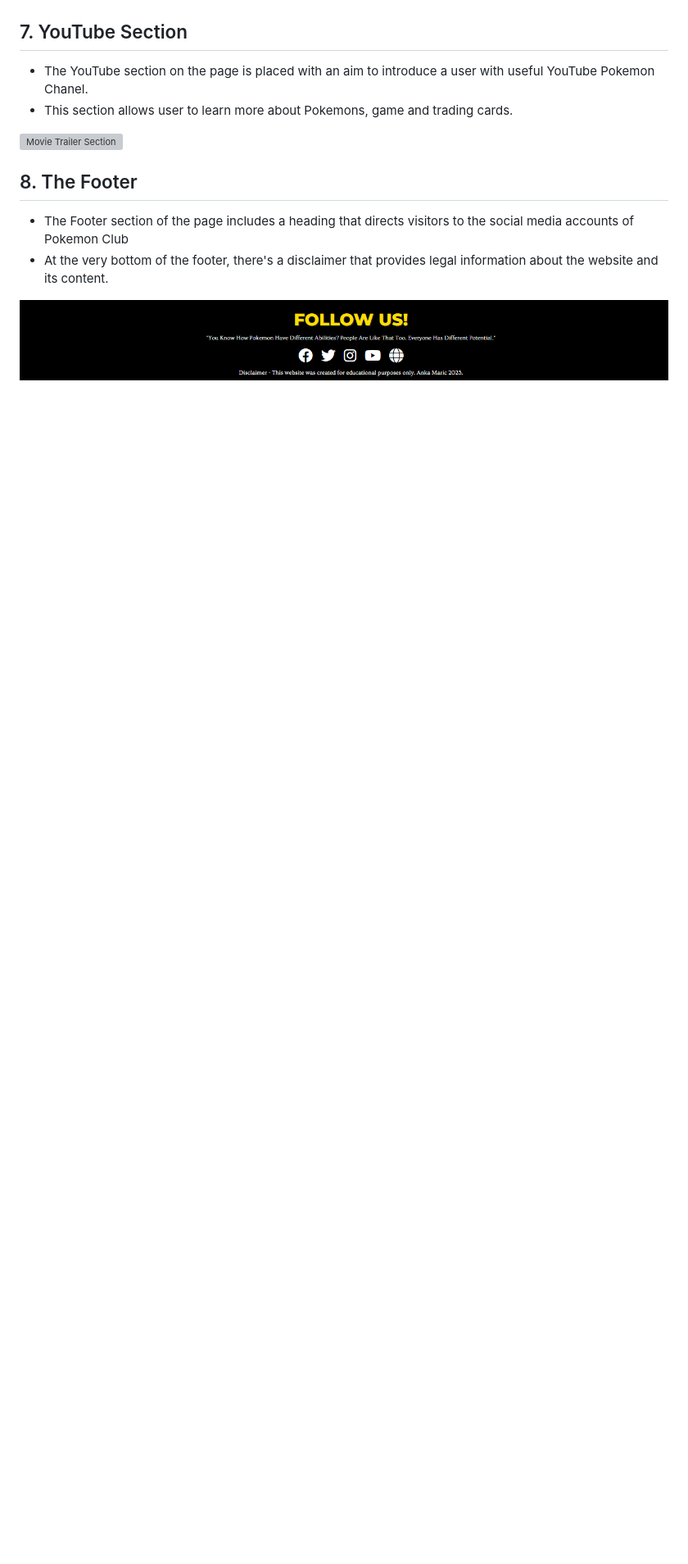
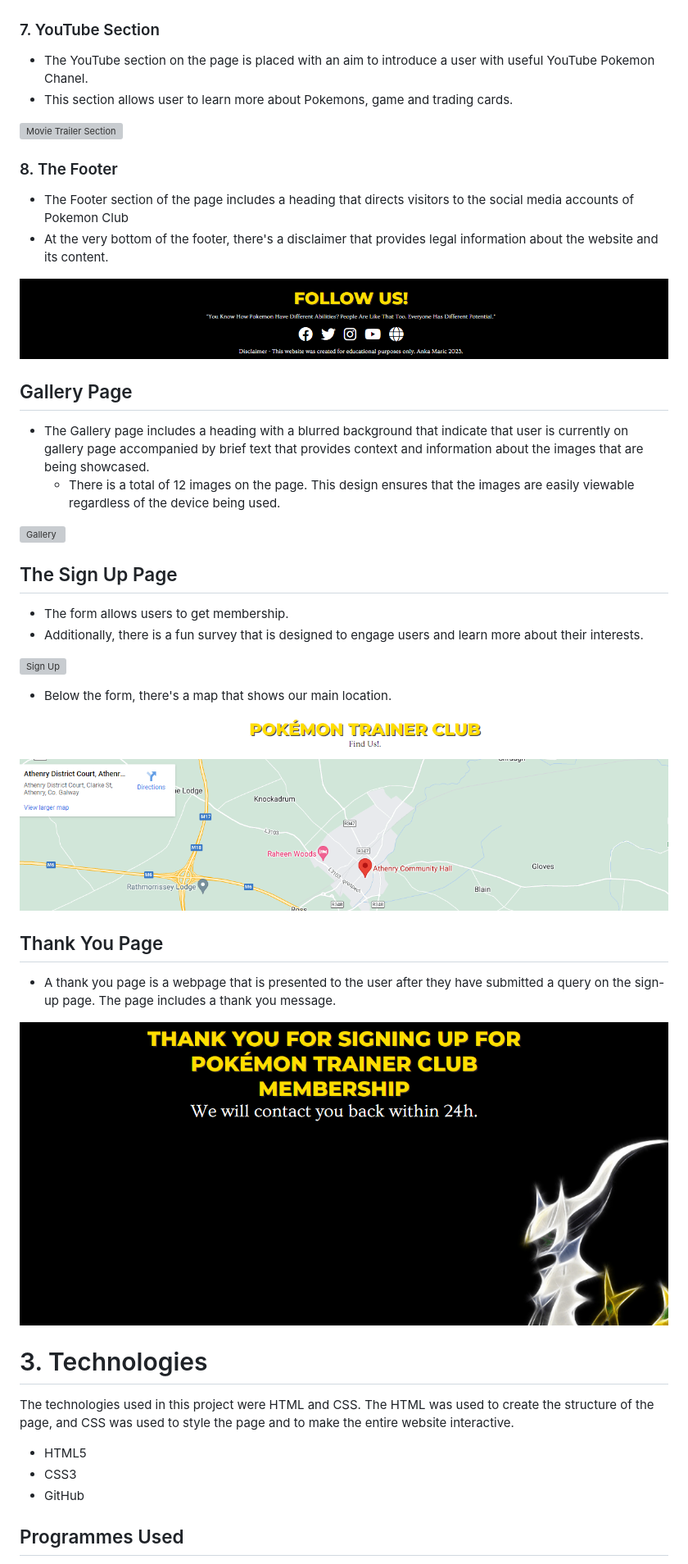
Before and after one commit to ankasendo/Pokemon-Trainer-Club, a Markdown page: README.md, the part around one of its changes. Shown at 82% size. GitHub-like rendering; blank space fills up the shorter version; grey boxes are pictures that could not be loaded.

```diff
--- a/README.md
+++ b/README.md
@@ -111,16 +113,52 @@ This website is primarily for fans and  Pokemon enthusiast, particularly those w
 
 ![Timetable](assets/images/timetable.png)
 
-## 7. YouTube Section
+### 7. YouTube Section
 
   - The YouTube section on the page is placed with an aim to introduce a user with useful YouTube Pokemon Chanel.
   - This section allows user to learn more about Pokemons, game and trading cards.
 
  ![Movie Trailer Section](assets/images/youtube.png)
 
-## 8. The Footer
+### 8. The Footer
 
   - The Footer section of the page includes a heading that directs visitors to the social media accounts of Pokemon Club
   - At the very bottom of the footer, there's a disclaimer that provides legal information about the website and its content.
 
 ![Footer](assets/images/footer.png)
+
+## Gallery Page
+
+- The Gallery page includes a heading with a blurred background that indicate that user is currently on gallery page accompanied by brief text that provides context and information about the images that are being showcased.
+  - There is a total of 12 images on the page. This design ensures that the images are easily viewable regardless of the device being used.
+
+![Gallery](assets/images/GallerySS.png)
+
+## The Sign Up Page
+
+  - The form allows users to get membership.
+  - Additionally, there is a fun survey that is designed to engage users and learn more about their interests.
+
+![Sign Up](assets/images/signUpSS.png)
+
+  - Below the form, there's a map that shows our main location.
+
+![Sign Up Map](assets/images/signupmapSS.png)
+
+
+## Thank You Page
+
+  - A thank you page is a webpage that is presented to the user after they have submitted a query on the sign-up page. The page includes a thank you message.
+
+![Sign Up](assets/images/thank-youSS.png)
+
+# 3. Technologies
+
+ The technologies used in this project were HTML and CSS. The HTML was used to create the structure of the page, and CSS was used to style the page and to make the entire website interactive.
+
+ * HTML5
+ * CSS3
+ * GitHub
+
+ ## Programmes Used
+
```
Also changed, not shown: other parts of README.md (+116 -8 lines).
